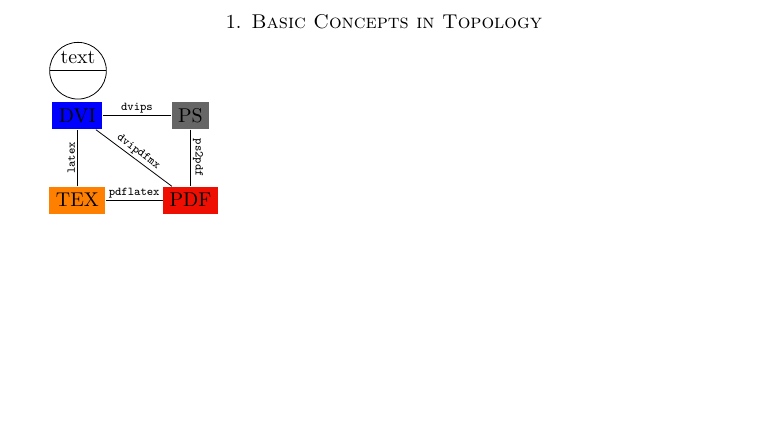
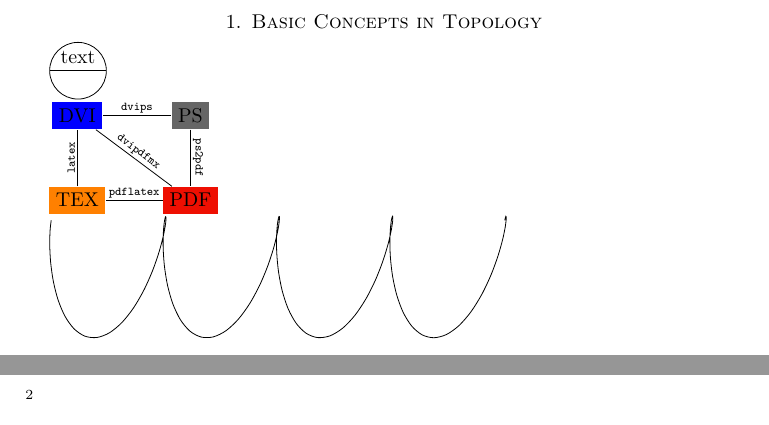
Before and after one commit to dannyb2018/book_solutions, a LaTeX paper (complex_analysis/complex_analysis.tex): part of the page before the commit and two parts of pages 1 and 2 of 3 after it, the two joined at a grey line, cut so that both start at the same text, the shorter picture padded with empty space. Compiled offline with pdfLaTeX.

Commit message:
more pictures

```diff
--- a/complex_analysis/complex_analysis.tex
+++ b/complex_analysis/complex_analysis.tex
@@ -61,3 +61,7 @@
     (ps) edge["ps2pdf"] (pdf);
 \end{tikzpicture}
 
+\begin{tikzpicture}
+  \draw [domain=-4*pi:4*pi, samples=80, smooth]
+    plot (\x/pi, {cos(\x r)}, {sin(\x r)}) ;
+\end{tikzpicture}
```
Also changed, not shown: complex_analysis/complex_analysis.tex (6 more changed lines).
